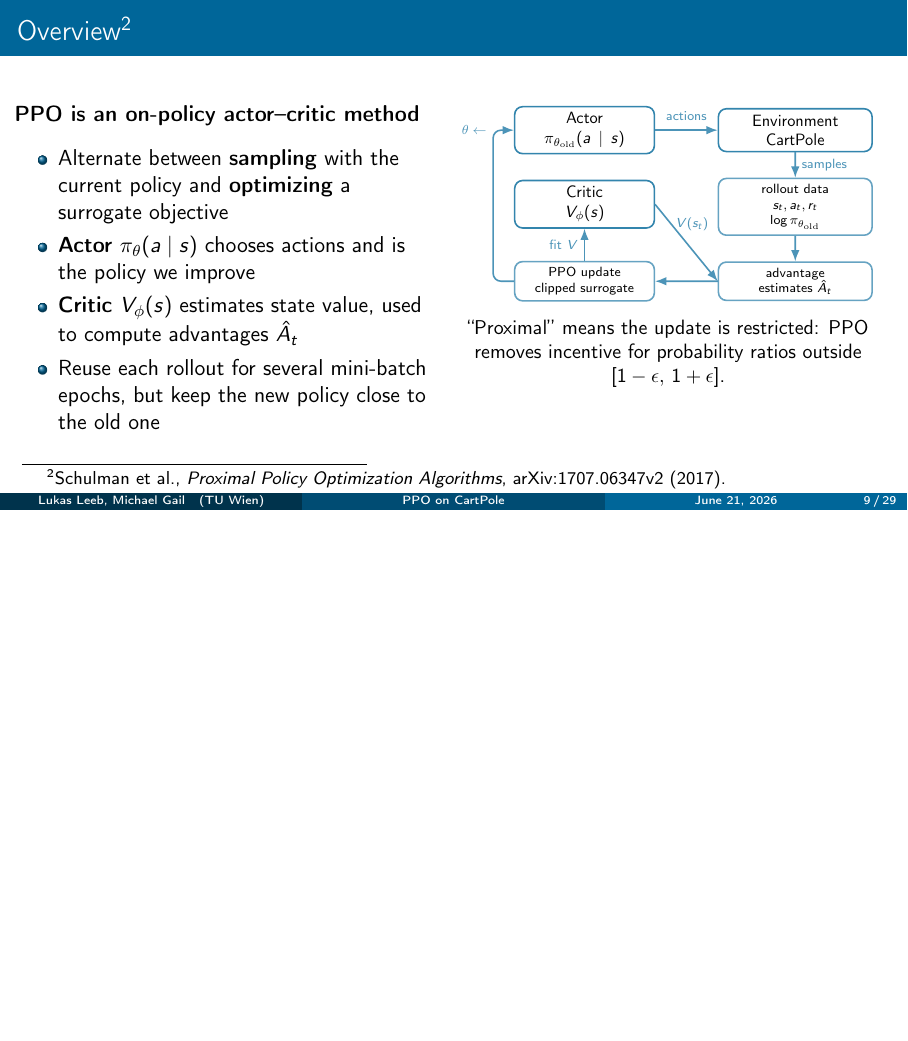
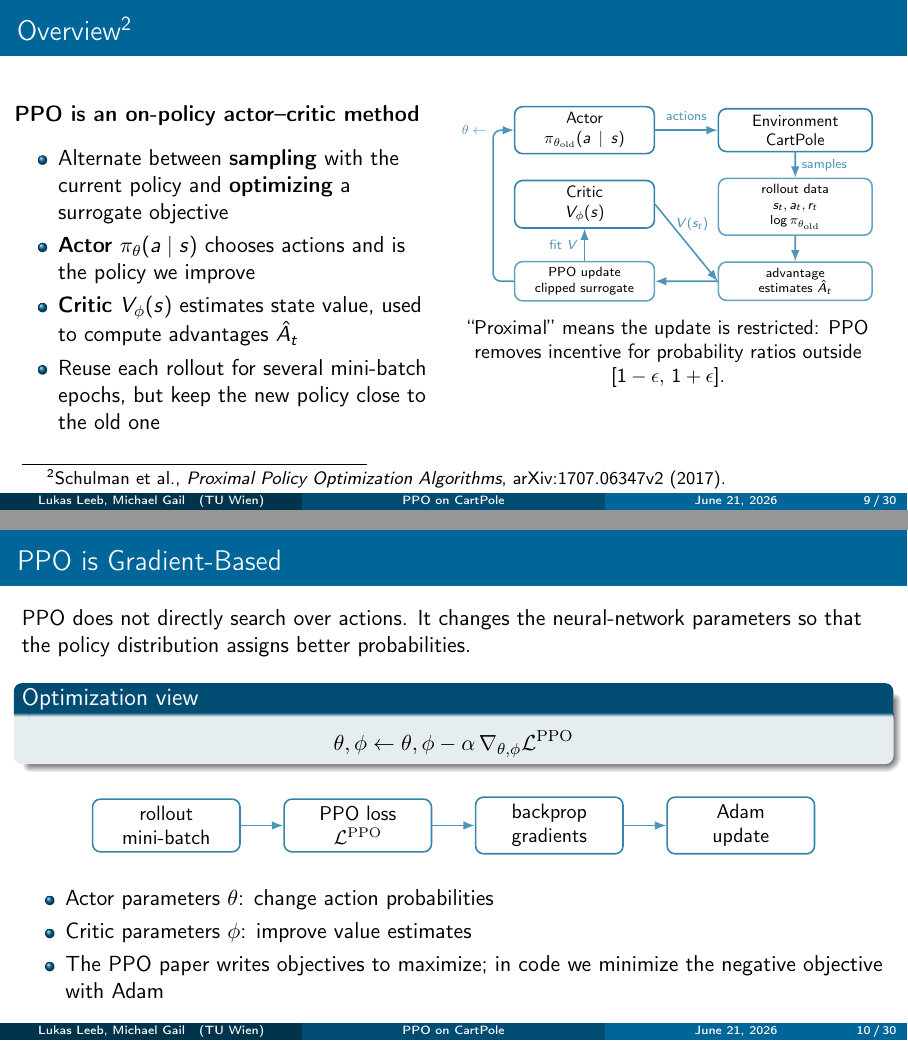
Before and after one commit to lukasl-dev/cartppole, LaTeX slides (presentation/main.tex): page 9 of 29 before the commit and pages 9 and 10 of 30 after it, the two joined at a grey line, the shorter picture padded with empty space. Compiled offline with pdfLaTeX.

Commit message:
Add gradient-based slide

```diff
--- a/presentation/main.tex
+++ b/presentation/main.tex
@@ -203,6 +203,47 @@
       probability ratios outside $[1-\epsilon,\,1+\epsilon]$.
     \end{column}
   \end{columns}
+\end{frame}
+
+
+\begin{frame}{PPO is Gradient-Based}
+  PPO does not directly search over actions. It changes the neural-network
+  parameters so that the policy distribution assigns better probabilities.
+
+  \vspace{0.5em}
+  \begin{block}{Optimization view}
+    \[
+      \theta,\phi
+      \leftarrow
+      \theta,\phi - \alpha\,\nabla_{\theta,\phi}\mathcal{L}^{\mathrm{PPO}}
+    \]
+  \end{block}
+
+  \vspace{0.2em}
+  \begin{center}
+  \begin{tikzpicture}[
+      box/.style={rectangle, draw=tuwblue!80, thick, rounded corners,
+                  minimum width=2.6cm, minimum height=0.75cm, align=center,
+                  font=\small},
+      arrow/.style={-{Latex[length=2mm]}, thick, tuwblue!70},
+      node distance=0.55cm and 0.75cm
+    ]
+    \node[box] (batch) {rollout\\mini-batch};
+    \node[box, right=of batch] (loss) {PPO loss\\$\mathcal{L}^{\mathrm{PPO}}$};
+    \node[box, right=of loss] (grad) {backprop\\gradients};
+    \node[box, right=of grad] (adam) {Adam\\update};
+    \draw[arrow] (batch) -- (loss);
+    \draw[arrow] (loss) -- (grad);
+    \draw[arrow] (grad) -- (adam);
+  \end{tikzpicture}
+  \end{center}
+
+  \begin{itemize}
+    \item Actor parameters $\theta$: change action probabilities
+    \item Critic parameters $\phi$: improve value estimates
+    \item The PPO paper writes objectives to maximize; in code we minimize the
+          negative objective with Adam
+  \end{itemize}
 \end{frame}
 
 
```
